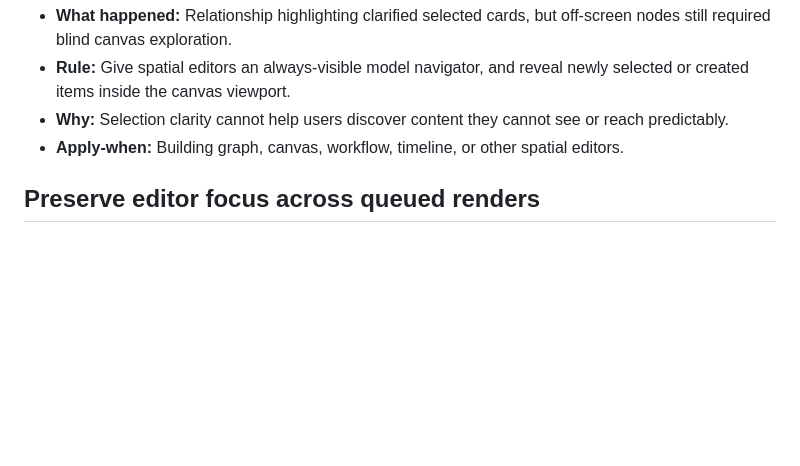
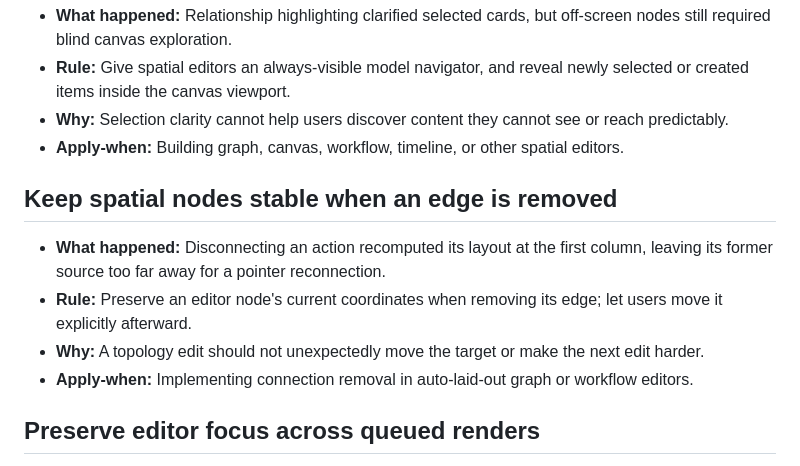
Before and after one commit to koseki2580/extended-html, a Markdown page: agents/tasks/lessons.md, the part around the change. GitHub-like rendering; blank space fills up the shorter version.

Commit message:
docs(agents): 📝 : retain graph positions after disconnect

```diff
--- a/agents/tasks/lessons.md
+++ b/agents/tasks/lessons.md
@@ -98,6 +98,13 @@
 - **Why:** Selection clarity cannot help users discover content they cannot see or reach predictably.
 - **Apply-when:** Building graph, canvas, workflow, timeline, or other spatial editors.
 
+## Keep spatial nodes stable when an edge is removed
+
+- **What happened:** Disconnecting an action recomputed its layout at the first column, leaving its former source too far away for a pointer reconnection.
+- **Rule:** Preserve an editor node's current coordinates when removing its edge; let users move it explicitly afterward.
+- **Why:** A topology edit should not unexpectedly move the target or make the next edit harder.
+- **Apply-when:** Implementing connection removal in auto-laid-out graph or workflow editors.
+
 ## Preserve editor focus across queued renders
 
 - **What happened:** An invalid Inspector edit focused its replacement input, then a queued MutationObserver render removed that focused element.
```
